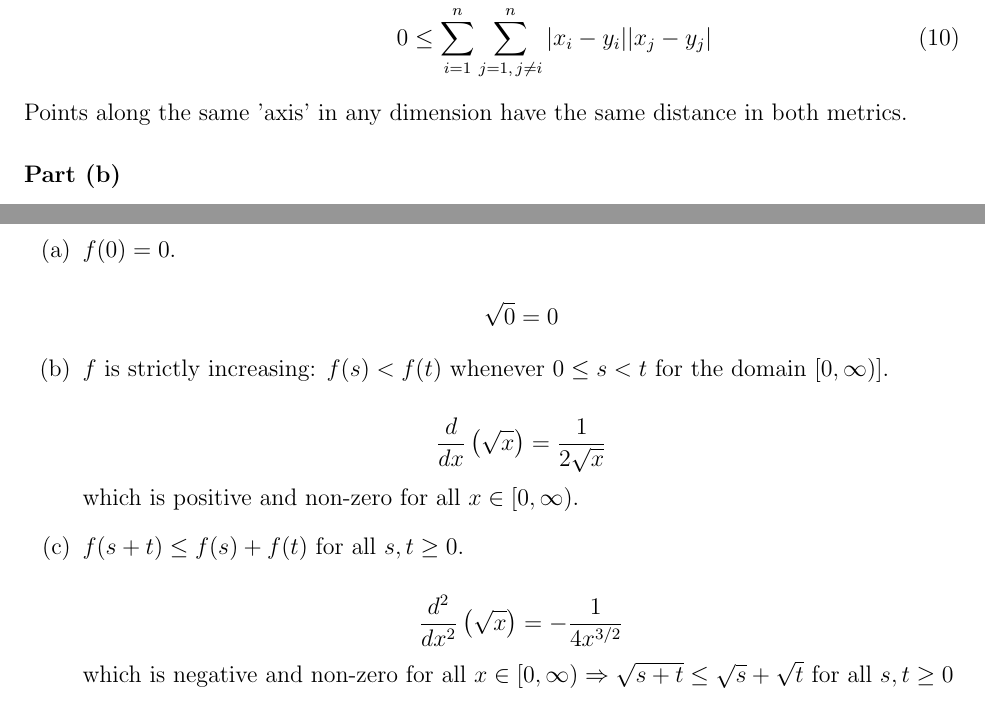
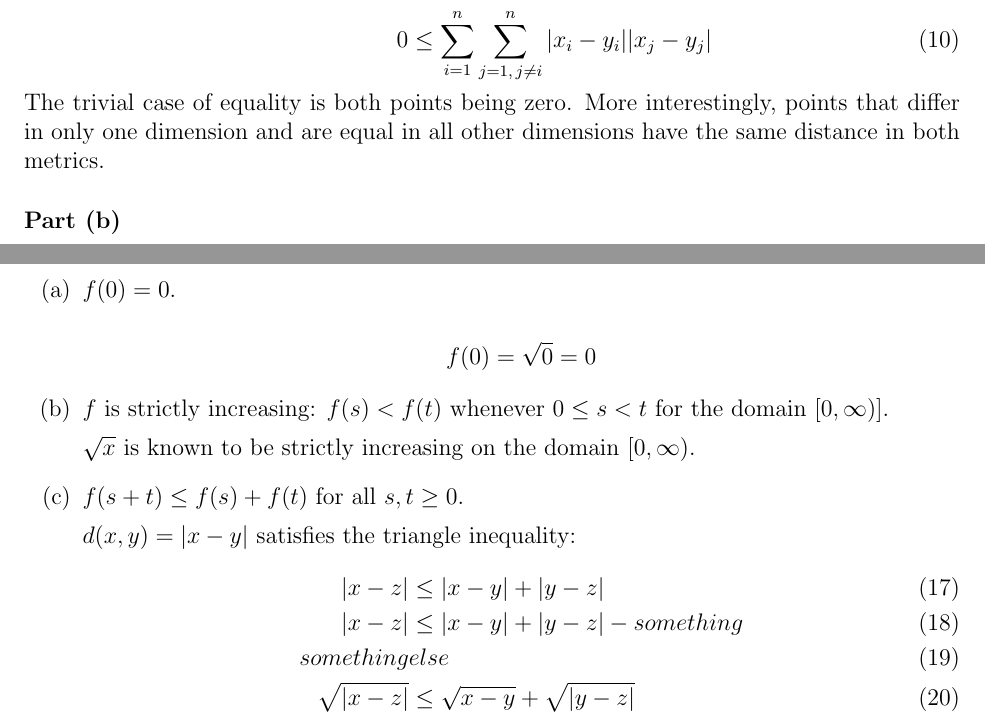
Before and after one commit to markusfoote/topology-hw, a LaTeX problem sheet (hw1.tex): two parts of pages 1 and 3 of 5, joined at a grey line, cut so that both start at the same text. Compiled offline with pdfLaTeX.

Commit message:
working hw1

```diff
--- a/hw1.tex
+++ b/hw1.tex
@@ -22,11 +22,11 @@ d_{(2)}(x,y)&\leq d_{(1)}(x,y)\\
 \sum_{i=1}^{n}\left[(x_i-y_i)^2\right] &\leq \sum_{i=1}^{n}\left(x_i-y_i\right)^2+\sum_{i=1}^{n}\sum_{j=1,\,j\neq i}^{n}|x_i-y_i||x_j-y_j|\\
 0 &\leq \sum_{i=1}^{n}\sum_{j=1,\,j\neq i}^{n}|x_i-y_i||x_j-y_j|
 \end{align}
-Points along the same 'axis' in any dimension have the same distance in both metrics.
+The trivial case of equality is both points being zero. More interestingly, points that differ in only one dimension and are equal in all other dimensions have the same distance in both metrics.
 \part
 explanation here
 
-\problem{}
+\problem{}%2
 Let $f:[0,\infty)\to [0,\infty)$ be a function that satisfies:
 \begin{enumerate}
 	\item $f(0) = 0$.
@@ -70,10 +70,16 @@ $d(x,y) = \sqrt{|x-y|}$ is a metric on $\mathbb{R}$ because $\sqrt{|x-y|} = f\ci
 \begin{enumerate}
 	\item $f(0) = 0$.
 
-	$$\sqrt{0}=0$$
+	$$f(0)=\sqrt{0}=0$$
 	\item $f$ is strictly increasing: $f(s) < f(t) $ whenever $0\le s < t $ for the domain $[0,\infty)$].
 
-	$$\frac{d}{dx}\left(\sqrt{x}\right)= \frac{1}{2\sqrt{x}}$$ which is positive and non-zero for all $x\in [0,\infty)$.
+	$\sqrt{x}$ is known to be strictly increasing on the domain $[0,\infty)$.  %$$\frac{d}{dx}\left(\sqrt{x}\right)= \frac{1}{2\sqrt{x}}$$ which is positive and non-zero for all $x\in [0,\infty)$.
 	\item $f(s+t)\le f(s) + f(t)$ for all $s,t\ge 0$.
 
-	$$\frac{d^2}{dx^2}\left(\sqrt{x}\right)= -\frac{1}{4x^{3/2}}$$ which is negative and non-zero for all $x\in [0,\infty) \Rightarrow \sqrt{s+t}\le \sqrt{s} + \sqrt{t}$ for all $s,t\ge 0$
+	$d(x,y)=|x-y|$ satisfies the triangle inequality:
+        \begin{align}
+          |x-z| &\le |x-y|+|y-z|\\
+          |x-z| &\le |x-y|+|y-z|-something\\
+          something & else\\
+          \sqrt{|x-z|} &\le \sqrt{x-y} + \sqrt{|y-z|}
+        \end{align}
```
Also changed, not shown: hw1.tex (9 more changed lines).
